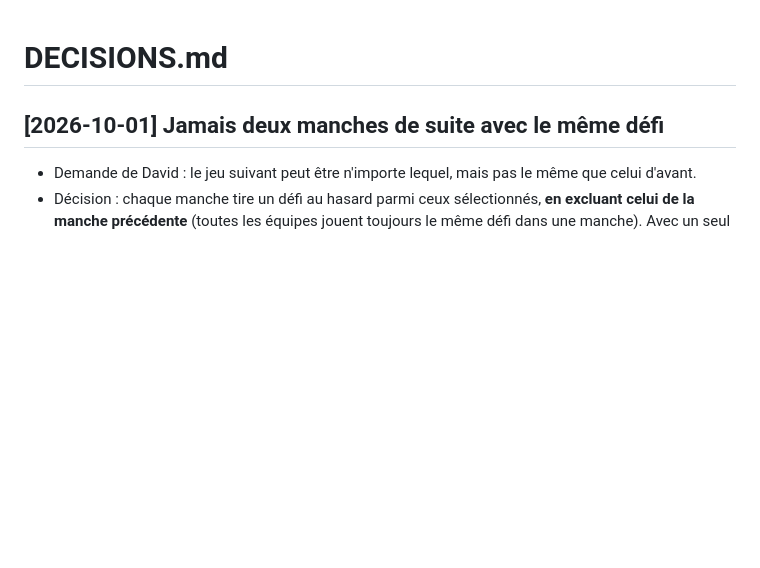
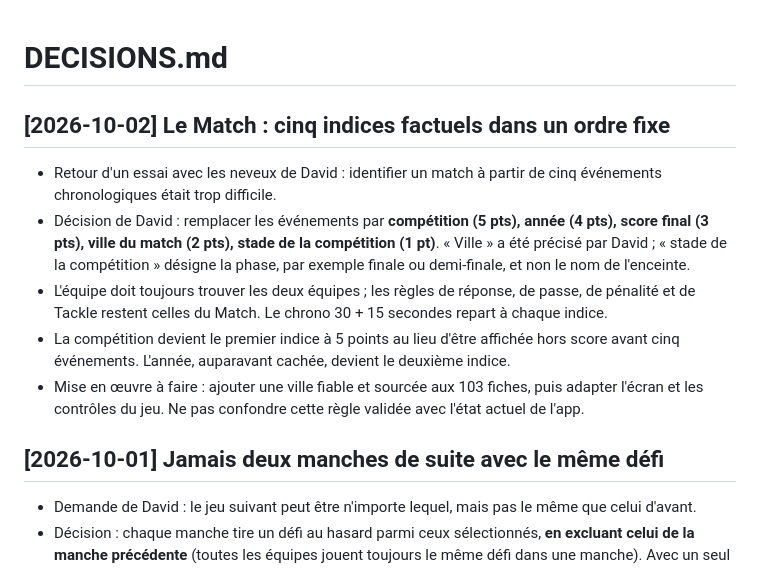
Before and after one commit to Dacloccortexa/game-project, a Markdown page: docs/DECISIONS.md, the part around the change. Drawn GitHub-style; blank space fills up the shorter version.

Commit message:
Consigner la décision sur les indices du Match

```diff
--- a/docs/DECISIONS.md
+++ b/docs/DECISIONS.md
@@ -1,4 +1,12 @@
 # DECISIONS.md
+
+## [2026-10-02] Le Match : cinq indices factuels dans un ordre fixe
+- Retour d'un essai avec les neveux de David : identifier un match à partir de cinq événements chronologiques était trop difficile.
+- Décision de David : remplacer les événements par **compétition (5 pts), année (4 pts), score final (3 pts), ville du match (2 pts), stade de la compétition (1 pt)**. « Ville » a été précisé par David ; « stade de la compétition » désigne la phase, par exemple finale ou demi-finale, et non le nom de l'enceinte.
+- L'équipe doit toujours trouver les deux équipes ; les règles de réponse, de passe, de pénalité et de Tackle restent celles du Match. Le chrono 30 + 15 secondes repart à chaque indice.
+- La compétition devient le premier indice à 5 points au lieu d'être affichée hors score avant cinq événements. L'année, auparavant cachée, devient le deuxième indice.
+- Mise en œuvre à faire : ajouter une ville fiable et sourcée aux 103 fiches, puis adapter l'écran et les contrôles du jeu. Ne pas confondre cette règle validée avec l'état actuel de l'app.
+
 
 ## [2026-10-01] Jamais deux manches de suite avec le même défi
 - Demande de David : le jeu suivant peut être n'importe lequel, mais pas le même que celui d'avant.
```
